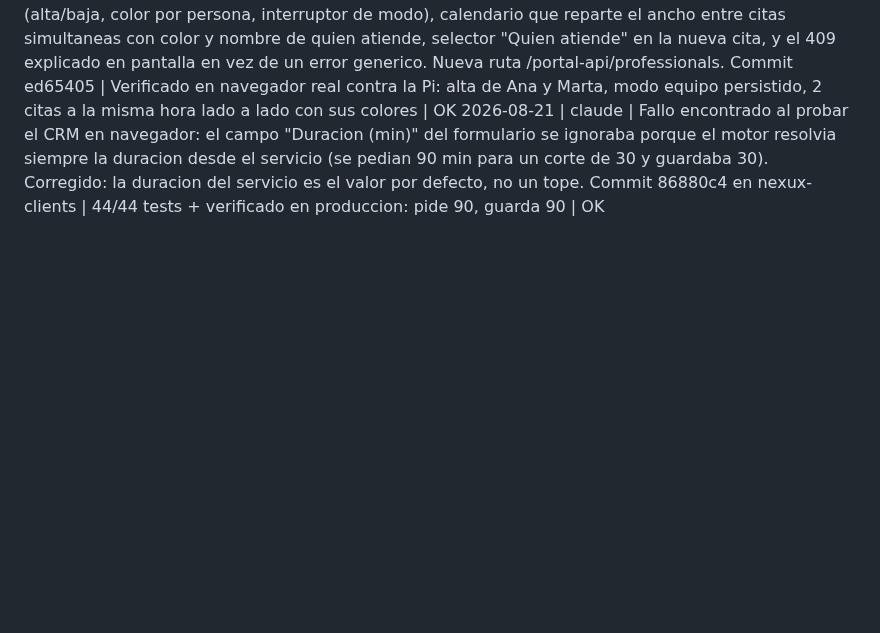
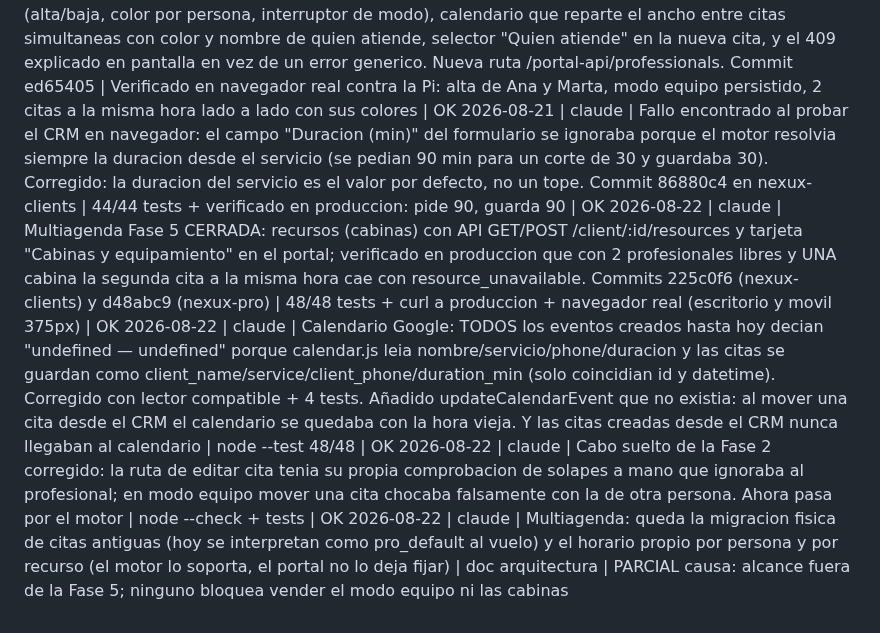
Before and after one commit to Rickyman42/nexux-pro, a Markdown page: progress/REGISTRO.md, the part around the change. Rendered like a GitHub page; blank space fills up the shorter version.

Commit message:
docs(multiagenda): Fase 5 cerrada, recursos y calendario externo

```diff
--- a/progress/REGISTRO.md
+++ b/progress/REGISTRO.md
@@ -72,3 +72,8 @@ La evidencia completa va además a ~/nexus-brain/quality-ledger.md. Aquí solo e
   causa: alcance no abordado en esta sesion; el backend queda cerrado y verificado, el front es trabajo de nexux-pro
 2026-08-21 | claude | Multiagenda Fase 4 FRONT cerrada: tarjeta "Mi equipo" en Configuracion (alta/baja, color por persona, interruptor de modo), calendario que reparte el ancho entre citas simultaneas con color y nombre de quien atiende, selector "Quien atiende" en la nueva cita, y el 409 explicado en pantalla en vez de un error generico. Nueva ruta /portal-api/professionals. Commit ed65405 | Verificado en navegador real contra la Pi: alta de Ana y Marta, modo equipo persistido, 2 citas a la misma hora lado a lado con sus colores | OK
 2026-08-21 | claude | Fallo encontrado al probar el CRM en navegador: el campo "Duracion (min)" del formulario se ignoraba porque el motor resolvia siempre la duracion desde el servicio (se pedian 90 min para un corte de 30 y guardaba 30). Corregido: la duracion del servicio es el valor por defecto, no un tope. Commit 86880c4 en nexux-clients | 44/44 tests + verificado en produccion: pide 90, guarda 90 | OK
+2026-08-22 | claude | Multiagenda Fase 5 CERRADA: recursos (cabinas) con API GET/POST /client/:id/resources y tarjeta "Cabinas y equipamiento" en el portal; verificado en produccion que con 2 profesionales libres y UNA cabina la segunda cita a la misma hora cae con resource_unavailable. Commits 225c0f6 (nexux-clients) y d48abc9 (nexux-pro) | 48/48 tests + curl a produccion + navegador real (escritorio y movil 375px) | OK
+2026-08-22 | claude | Calendario Google: TODOS los eventos creados hasta hoy decian "undefined — undefined" porque calendar.js leia nombre/servicio/phone/duracion y las citas se guardan como client_name/service/client_phone/duration_min (solo coincidian id y datetime). Corregido con lector compatible + 4 tests. Añadido updateCalendarEvent que no existia: al mover una cita desde el CRM el calendario se quedaba con la hora vieja. Y las citas creadas desde el CRM nunca llegaban al calendario | node --test 48/48 | OK
+2026-08-22 | claude | Cabo suelto de la Fase 2 corregido: la ruta de editar cita tenia su propia comprobacion de solapes a mano que ignoraba al profesional; en modo equipo mover una cita chocaba falsamente con la de otra persona. Ahora pasa por el motor | node --check + tests | OK
+2026-08-22 | claude | Multiagenda: queda la migracion fisica de citas antiguas (hoy se interpretan como pro_default al vuelo) y el horario propio por persona y por recurso (el motor lo soporta, el portal no lo deja fijar) | doc arquitectura | PARCIAL
+  causa: alcance fuera de la Fase 5; ninguno bloquea vender el modo equipo ni las cabinas
```
Also changed, not shown: progress/arquitectura-multiagenda-20260821.md (+53 -40 lines).
